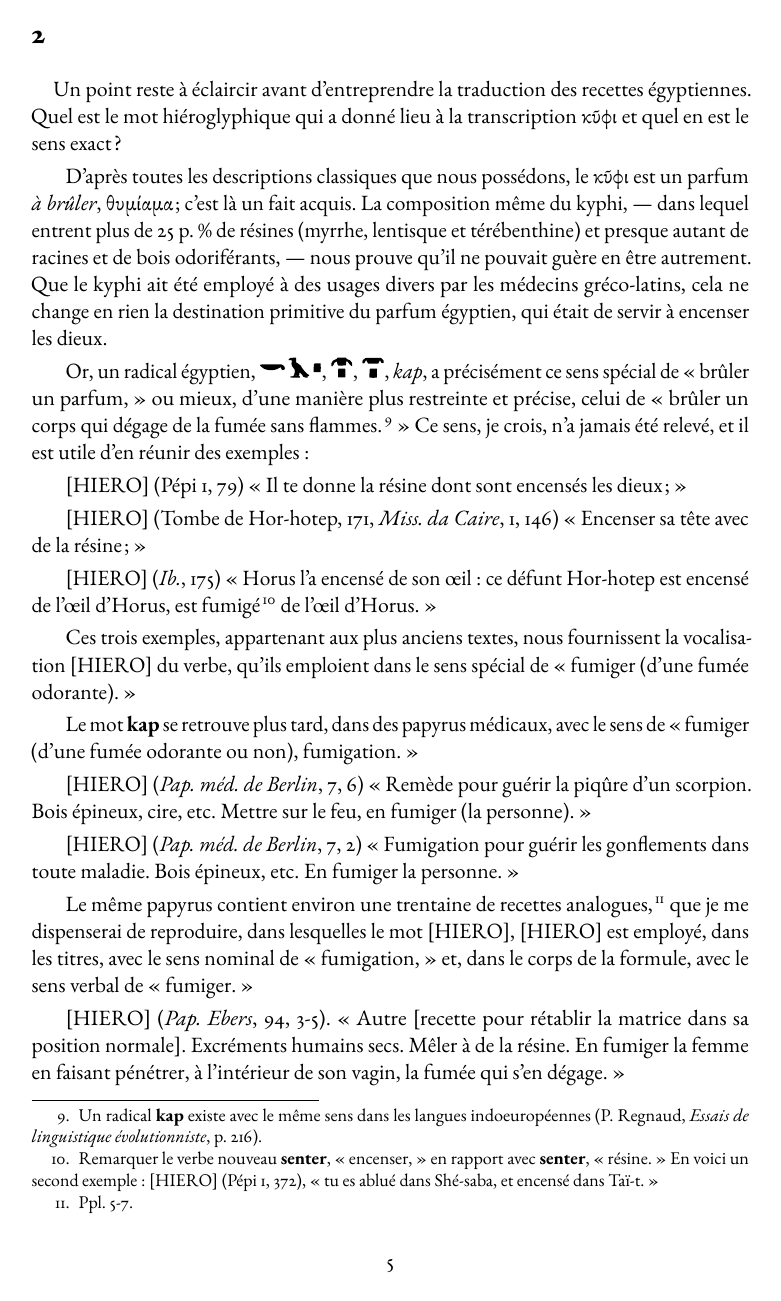
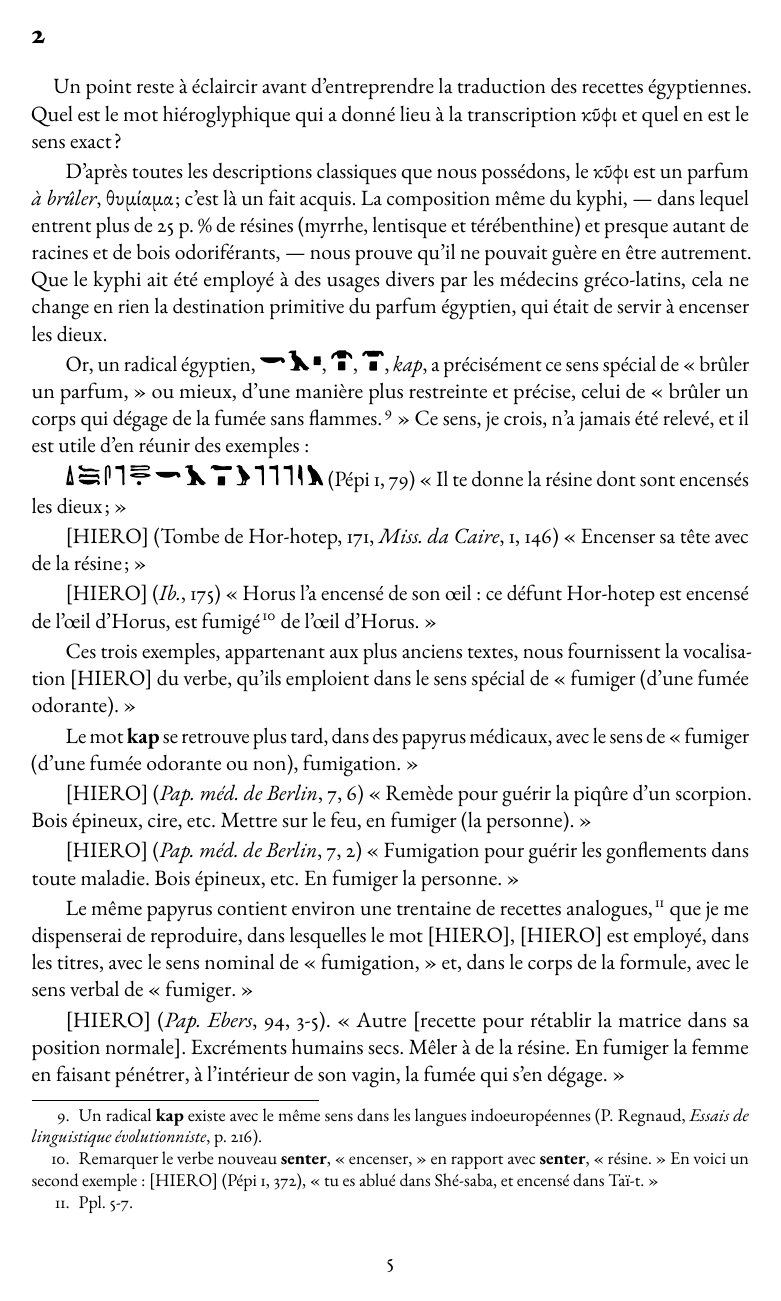
Before and after one commit to solaranamnesis/victor-loret, a LaTeX document (le-kyphi/full-text-french.tex): page 6 of 30. Compiled offline with pdfLaTeX.

Commit message:
Update full-text-french.tex

```diff
--- a/le-kyphi/full-text-french.tex
+++ b/le-kyphi/full-text-french.tex
@@ -56,6 +56,15 @@
 \newcommand*\hieroAAAC{\raisebox{0.6ex}{\includesvg[height=0.5em]{svgs/hiero/0003.svg}}}
 \newcommand*\hieroAAAD{\includesvg[height=1em]{svgs/hiero/0004.svg}}
 \newcommand*\hieroAAAE{\includesvg[height=1em]{svgs/hiero/0005.svg}}
+\newcommand*\hieroAAAF{\includesvg[height=1em]{svgs/hiero/0006.svg}}
+\newcommand*\hieroAAAG{\includesvg[height=1em]{svgs/hiero/0007.svg}}
+\newcommand*\hieroAAAH{\includesvg[height=1em]{svgs/hiero/0008.svg}}
+\newcommand*\hieroAAAI{\includesvg[height=1em]{svgs/hiero/0009.svg}}
+\newcommand*\hieroAAAJ{\includesvg[height=1em]{svgs/hiero/0010.svg}}
+\newcommand*\hieroAAAK{\includesvg[height=1em]{svgs/hiero/0011.svg}}
+\newcommand*\hieroAAAL{\includesvg[height=1em]{svgs/hiero/0012.svg}}
+\newcommand*\hieroAAAM{\includesvg[height=1em]{svgs/hiero/0013.svg}}
+\newcommand*\hieroAAAN{\includesvg[height=1em]{svgs/hiero/0014.svg}}
 
 \begin{document}
 \begin{titlepage} % Suppresses headers and footers on the title page
@@ -175,7 +184,7 @@ D'après toutes les descriptions classiques que nous possédons, le κῦφι es
 
 Or, un radical égyptien, $\hieroAAAA\:\hieroAAAB\:\hieroAAAC$, $\hieroAAAD$, $\hieroAAAE$, \emph{kap}, a précisément ce sens spécial de « brûler un parfum, » ou mieux, d'une manière plus restreinte et précise, celui de « brûler un corps qui dégage de la fumée sans flammes.\footnote{Un radical \textbf{kap} existe avec le même sens dans les langues indoeuropéennes (P. Regnaud, \emph{Essais de linguistique évolutionniste}, p. 216).} » Ce sens, je crois, n'a jamais été relevé, et il est utile d'en réunir des exemples :
 
-[HIERO] (Pépi 1, 79) « Il te donne la résine dont sont encensés les dieux ; »
+$\hieroAAAF\:\hieroAAAG\:\hieroAAAH\:\hieroAAAI\:\hieroAAAJ\:\hieroAAAA\:\hieroAAAB\:\hieroAAAK\:\hieroAAAL\:\hieroAAAI\:\hieroAAAI\:\hieroAAAI\:\hieroAAAM\:\hieroAAAN$ (Pépi 1, 79) « Il te donne la résine dont sont encensés les dieux ; »
 
 [HIERO] (Tombe de Hor-hotep, 171, \emph{Miss. da Caire}, 1, 146) « Encenser sa tête avec de la résine ; »
 
```
